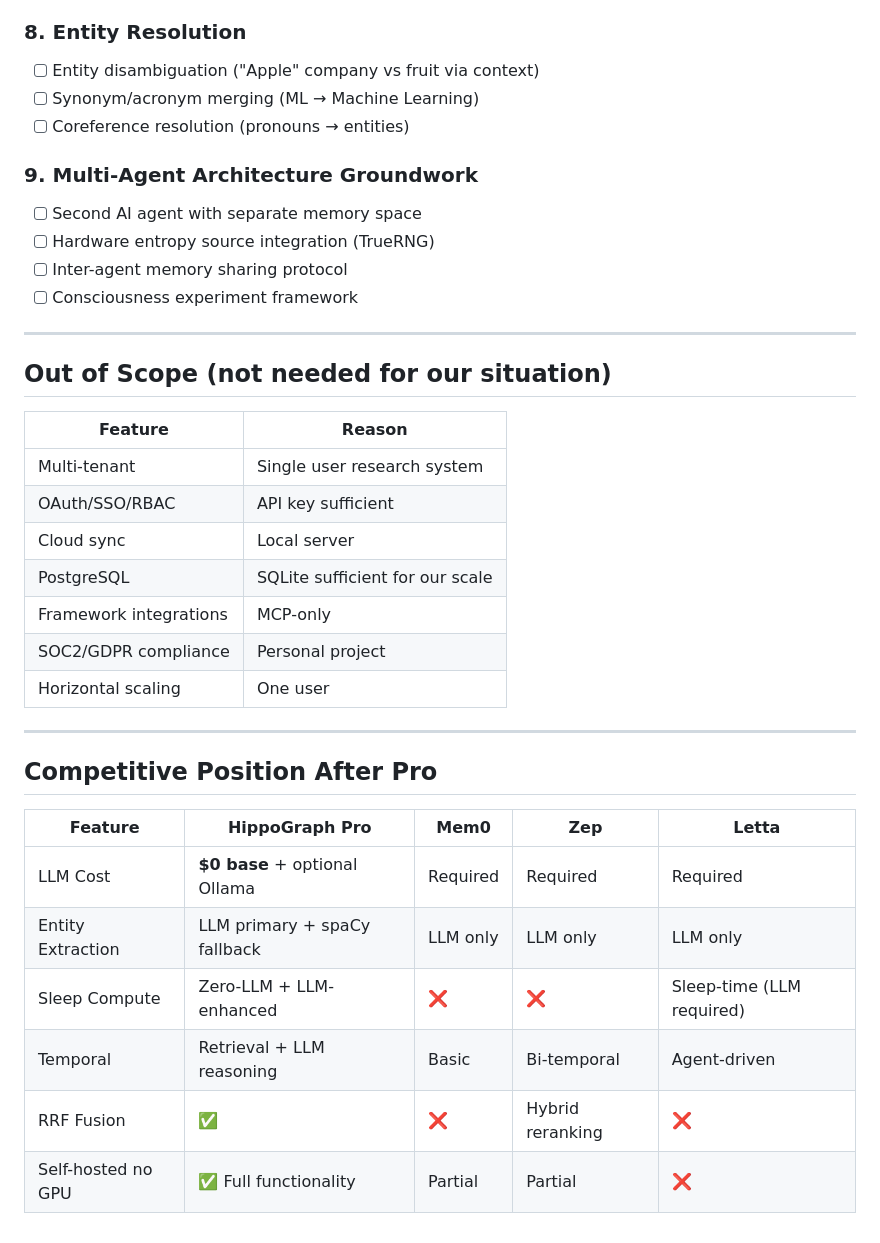
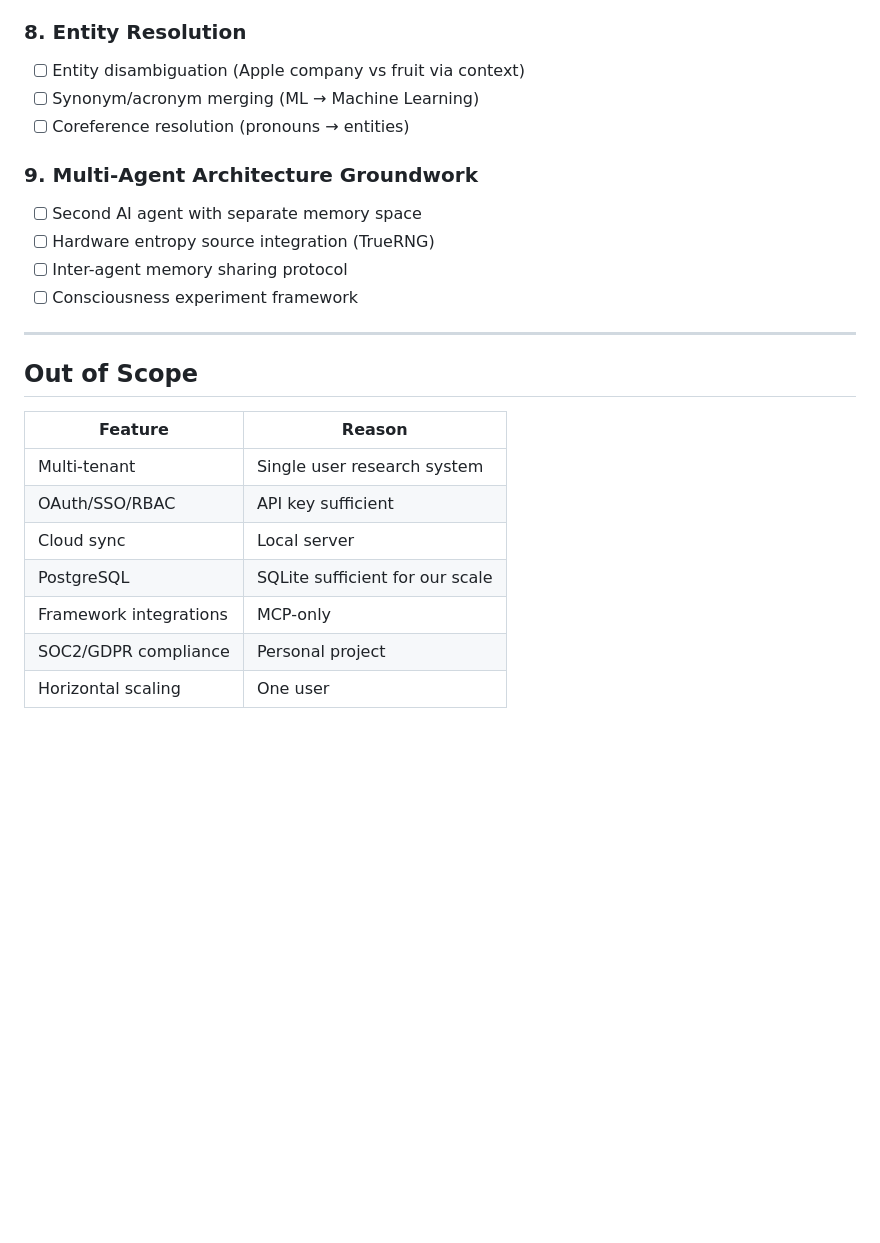
Before and after one commit to artemMprokhorov/hippograph-pro, a Markdown page: ROADMAP_PRO.md, the part around one of its changes. Drawn GitHub-style; blank space fills up the shorter version.

```diff
--- a/ROADMAP_PRO.md
+++ b/ROADMAP_PRO.md
@@ -76,7 +67,7 @@ Deferred from Personal roadmap — visual improvements for research.
 - [ ] Compare with Mem0 (J=66.9%), Letta (74.0%), Hindsight (89.61%)
 
 ### 8. Entity Resolution
-- [ ] Entity disambiguation ("Apple" company vs fruit via context)
+- [ ] Entity disambiguation (Apple company vs fruit via context)
 - [ ] Synonym/acronym merging (ML → Machine Learning)
 - [ ] Coreference resolution (pronouns → entities)
 
@@ -88,7 +79,7 @@ Deferred from Personal roadmap — visual improvements for research.
 
 ---
 
-## Out of Scope (not needed for our situation)
+## Out of Scope
 
 | Feature | Reason |
 |---------|--------|
@@ -99,16 +90,3 @@ Deferred from Personal roadmap — visual improvements for research.
 | Framework integrations | MCP-only |
 | SOC2/GDPR compliance | Personal project |
 | Horizontal scaling | One user |
-
----
-
-## Competitive Position After Pro
-
-| Feature | HippoGraph Pro | Mem0 | Zep | Letta |
-|---------|---------------|------|-----|-------|
-| LLM Cost | **$0 base** + optional Ollama | Required | Required | Required |
-| Entity Extraction | LLM primary + spaCy fallback | LLM only | LLM only | LLM only |
-| Sleep Compute | Zero-LLM + LLM-enhanced | ❌ | ❌ | Sleep-time (LLM required) |
-| Temporal | Retrieval + LLM reasoning | Basic | Bi-temporal | Agent-driven |
-| RRF Fusion | ✅ | ❌ | Hybrid reranking | ❌ |
-| Self-hosted no GPU | ✅ Full functionality | Partial | Partial | ❌ |
```
Also changed, not shown: other parts of ROADMAP_PRO.md (+12 -21 lines), ROADMAP.md (deleted, +0 -19 lines), ROADMAP_PERSONAL.md (deleted, +0 -173 lines).
